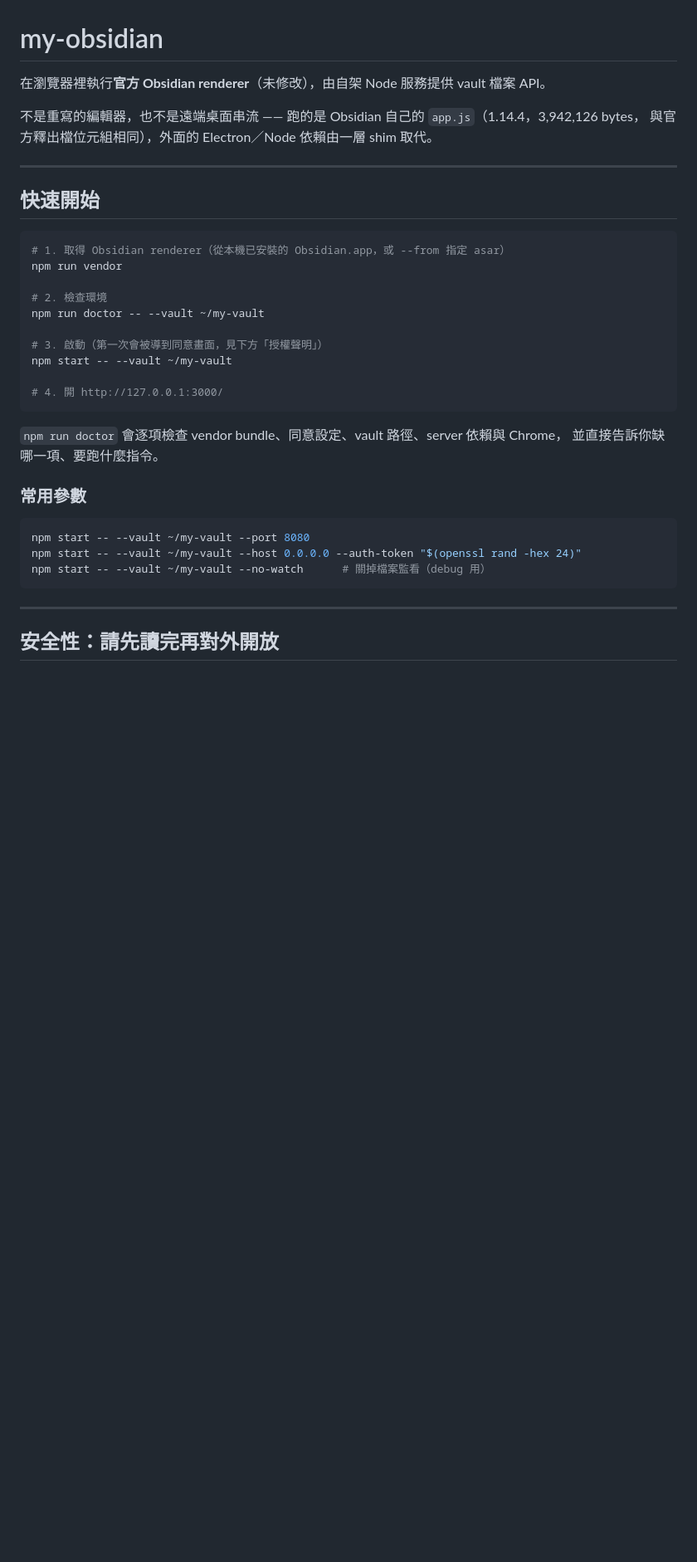
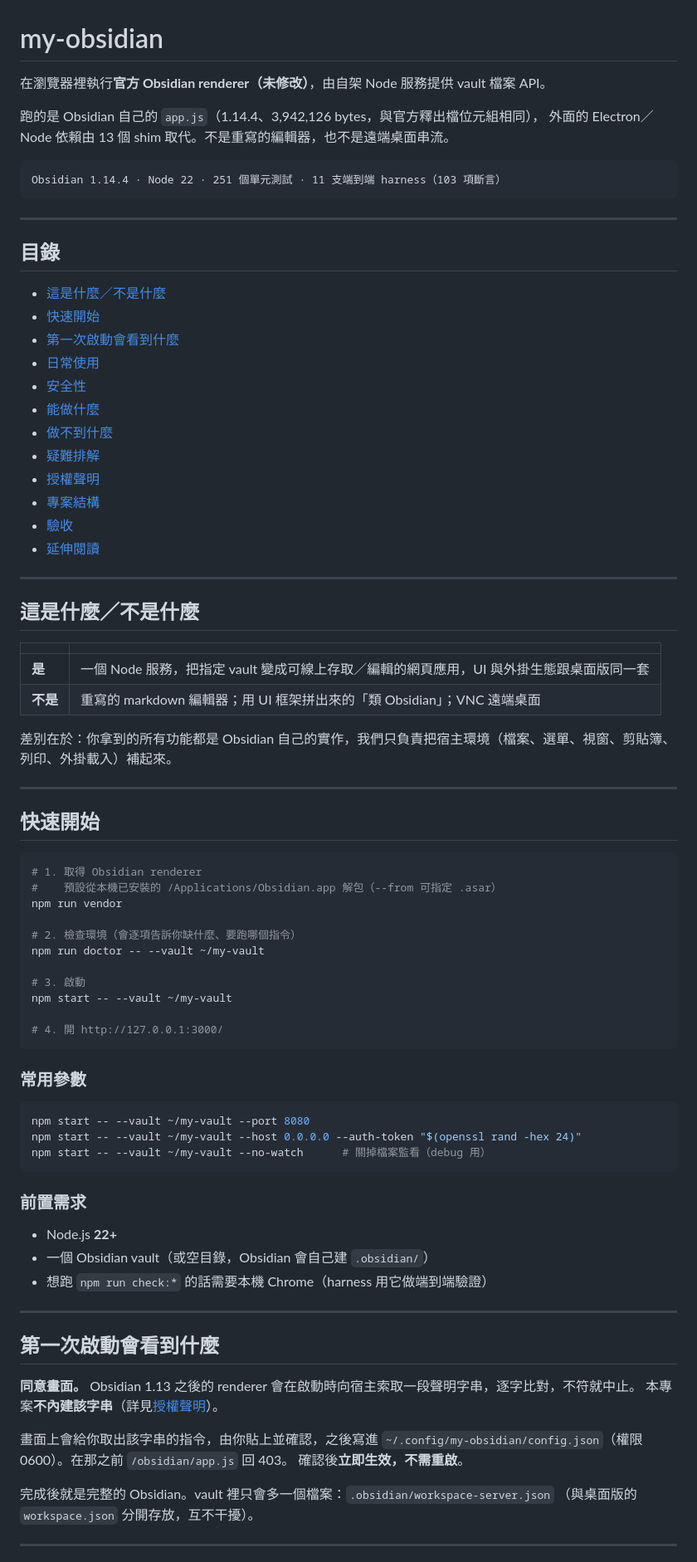
Before and after one commit to kywk/my-obsidian, a Markdown page: README.md, the part around one of its changes. Shown at 83% size. GitHub-like rendering; blank space fills up the shorter version.

````diff
--- a/README.md
+++ b/README.md
@@ -1,29 +1,59 @@
 # my-obsidian
 
-在瀏覽器裡執行**官方 Obsidian renderer**（未修改），由自架 Node 服務提供 vault 檔案 API。
+在瀏覽器裡執行**官方 Obsidian renderer（未修改）**，由自架 Node 服務提供 vault 檔案 API。
 
-不是重寫的編輯器，也不是遠端桌面串流 —— 跑的是 Obsidian 自己的 `app.js`（1.14.4，3,942,126 bytes，
-與官方釋出檔位元組相同），外面的 Electron／Node 依賴由一層 shim 取代。
+跑的是 Obsidian 自己的 `app.js`（1.14.4、3,942,126 bytes，與官方釋出檔位元組相同），
+外面的 Electron／Node 依賴由 13 個 shim 取代。不是重寫的編輯器，也不是遠端桌面串流。
+
+```
+Obsidian 1.14.4 · Node 22 · 251 個單元測試 · 11 支端到端 harness（103 項斷言）
+```
+
+---
+
+## 目錄
+
+- [這是什麼／不是什麼](#這是什麼不是什麼)
+- [快速開始](#快速開始)
+- [第一次啟動會看到什麼](#第一次啟動會看到什麼)
+- [日常使用](#日常使用)
+- [安全性](#安全性)
+- [能做什麼](#能做什麼)
+- [做不到什麼](#做不到什麼)
+- [疑難排解](#疑難排解)
+- [授權聲明](#授權聲明)
+- [專案結構](#專案結構)
+- [驗收](#驗收)
+- [延伸閱讀](#延伸閱讀)
+
+---
+
+## 這是什麼／不是什麼
+
+| | |
+|---|---|
+| **是** | 一個 Node 服務，把指定 vault 變成可線上存取／編輯的網頁應用，UI 與外掛生態跟桌面版同一套 |
+| **不是** | 重寫的 markdown 編輯器；用 UI 框架拼出來的「類 Obsidian」；VNC 遠端桌面 |
+
+差別在於：你拿到的所有功能都是 Obsidian 自己的實作，我們只負責把宿主環境（檔案、選單、視窗、剪貼簿、列印、外掛載入）補起來。
 
 ---
 
 ## 快速開始
 
 ```bash
-# 1. 取得 Obsidian renderer（從本機已安裝的 Obsidian.app，或 --from 指定 asar）
+# 1. 取得 Obsidian renderer
+#    預設從本機已安裝的 /Applications/Obsidian.app 解包（--from 可指定 .asar）
 npm run vendor
 
-# 2. 檢查環境
+# 2. 檢查環境（會逐項告訴你缺什麼、要跑哪個指令）
 npm run doctor -- --vault ~/my-vault
 
-# 3. 啟動（第一次會被導到同意畫面，見下方「授權聲明」）
+# 3. 啟動
 npm start -- --vault ~/my-vault
 
 # 4. 開 http://127.0.0.1:3000/
 ```
-
-`npm run doctor` 會逐項檢查 vendor bundle、同意設定、vault 路徑、server 依賴與 Chrome，
-並直接告訴你缺哪一項、要跑什麼指令。
 
 ### 常用參數
 
@@ -33,6 +63,25 @@ npm start -- --vault ~/my-vault --host 0.0.0.0 --auth-token "$(openssl rand -hex
 npm start -- --vault ~/my-vault --no-watch      # 關掉檔案監看（debug 用）
 ```
 
+### 前置需求
+
+- Node.js **22+**
+- 一個 Obsidian vault（或空目錄，Obsidian 會自己建 `.obsidian/`）
+- 想跑 `npm run check:*` 的話需要本機 Chrome（harness 用它做端到端驗證）
+
 ---
 
-## 安全性：請先讀完再對外開放
+## 第一次啟動會看到什麼
+
+**同意畫面。** Obsidian 1.13 之後的 renderer 會在啟動時向宿主索取一段聲明字串，逐字比對，不符就中止。
+本專案**不內建該字串**（詳見[授權聲明](#授權聲明)）。
+
+畫面上會給你取出該字串的指令，由你貼上並確認，之後寫進
+`~/.config/my-obsidian/config.json`（權限 0600）。在那之前 `/obsidian/app.js` 回 403。
+確認後**立即生效，不需重啟**。
+
+完成後就是完整的 Obsidian。vault 裡只會多一個檔案：`.obsidian/workspace-server.json`
+（與桌面版的 `workspace.json` 分開存放，互不干擾）。
+
+---
+
````
Also changed, not shown: other parts of README.md (+86 -35 lines).
